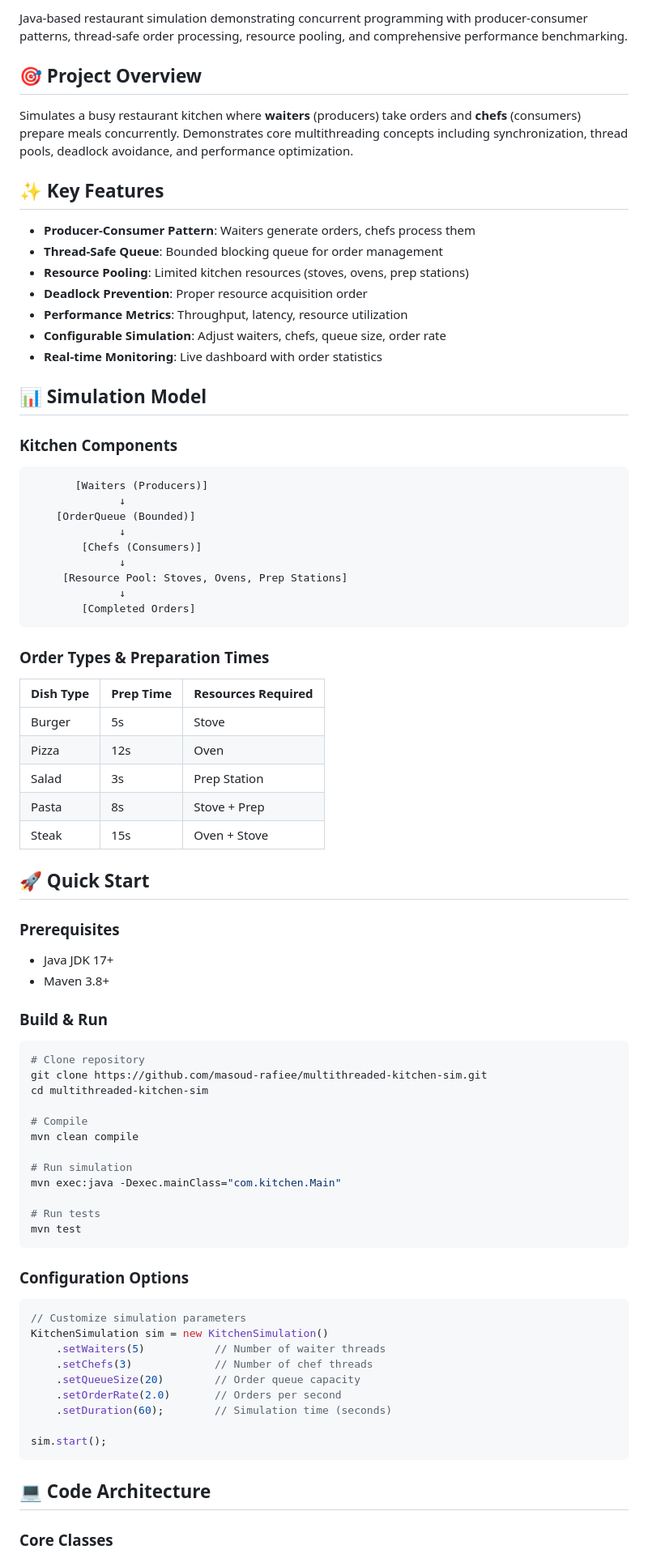
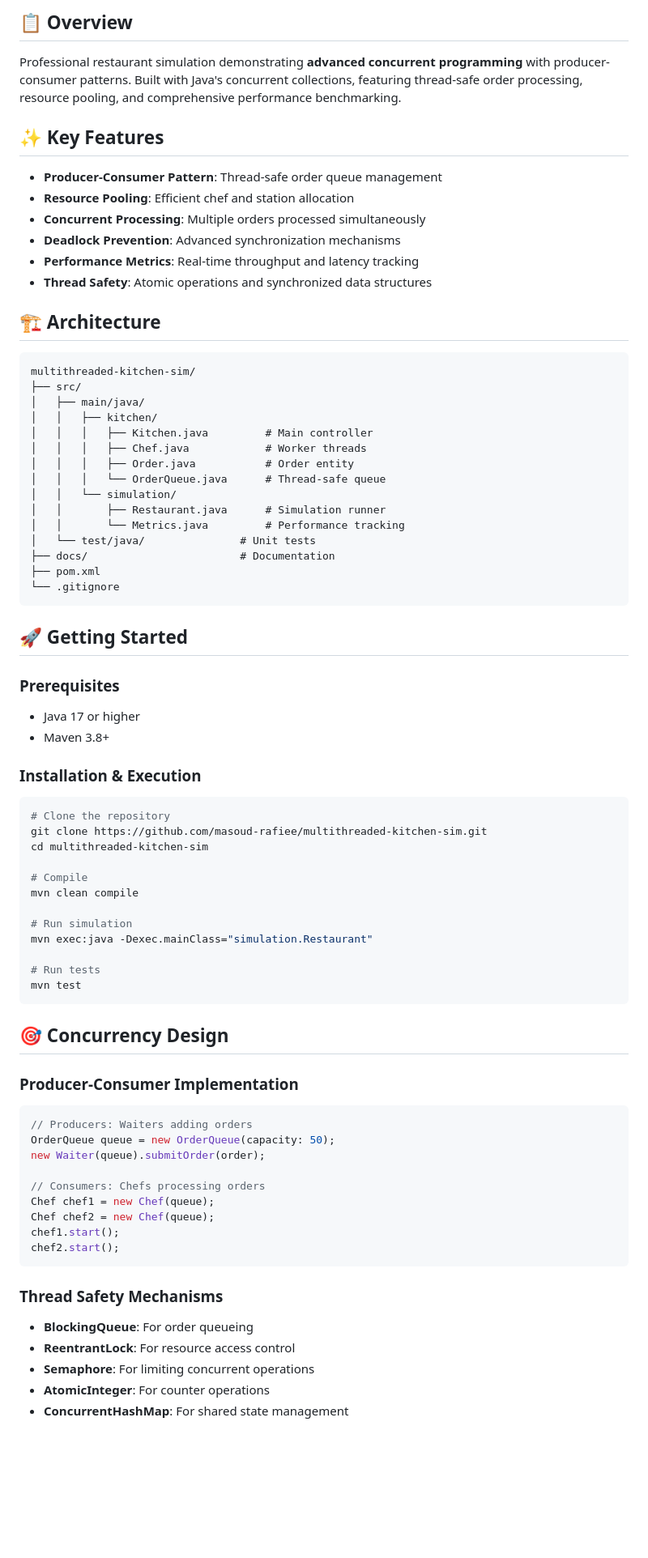
Before and after one commit to masoud-rafiee/multithreaded-kitchen-sim, a Markdown page: README.md, the part around one of its changes. Shown at 81% size. Rendered like a GitHub page; blank space fills up the shorter version.

Commit message:
docs: add comprehensive README with concurrency patterns

````diff
--- a/README.md
+++ b/README.md
@@ -6,57 +6,48 @@
 
-Java-based restaurant simulation demonstrating concurrent programming with producer-consumer patterns, thread-safe order processing, resource pooling, and comprehensive performance benchmarking.
+## 📋 Overview
 
-## 🎯 Project Overview
-
-Simulates a busy restaurant kitchen where **waiters** (producers) take orders and **chefs** (consumers) prepare meals concurrently. Demonstrates core multithreading concepts including synchronization, thread pools, deadlock avoidance, and performance optimization.
+Professional restaurant simulation demonstrating **advanced concurrent programming** with producer-consumer patterns. Built with Java's concurrent collections, featuring thread-safe order processing, resource pooling, and comprehensive performance benchmarking.
 
 ## ✨ Key Features
 
-- **Producer-Consumer Pattern**: Waiters generate orders, chefs process them
-- **Thread-Safe Queue**: Bounded blocking queue for order management
-- **Resource Pooling**: Limited kitchen resources (stoves, ovens, prep stations)
-- **Deadlock Prevention**: Proper resource acquisition order
-- **Performance Metrics**: Throughput, latency, resource utilization
-- **Configurable Simulation**: Adjust waiters, chefs, queue size, order rate
-- **Real-time Monitoring**: Live dashboard with order statistics
+- **Producer-Consumer Pattern**: Thread-safe order queue management
+- **Resource Pooling**: Efficient chef and station allocation
+- **Concurrent Processing**: Multiple orders processed simultaneously
+- **Deadlock Prevention**: Advanced synchronization mechanisms
+- **Performance Metrics**: Real-time throughput and latency tracking
+- **Thread Safety**: Atomic operations and synchronized data structures
 
-## 📊 Simulation Model
-
-### Kitchen Components
+## 🏗️ Architecture
 
 ```
-       [Waiters (Producers)]
-              ↓
-    [OrderQueue (Bounded)]
-              ↓
-        [Chefs (Consumers)]
-              ↓
-     [Resource Pool: Stoves, Ovens, Prep Stations]
-              ↓
-        [Completed Orders]
+multithreaded-kitchen-sim/
+├── src/
+│   ├── main/java/
+│   │   ├── kitchen/
+│   │   │   ├── Kitchen.java         # Main controller
+│   │   │   ├── Chef.java            # Worker threads
+│   │   │   ├── Order.java           # Order entity
+│   │   │   └── OrderQueue.java      # Thread-safe queue
+│   │   └── simulation/
+│   │       ├── Restaurant.java      # Simulation runner
+│   │       └── Metrics.java         # Performance tracking
+│   └── test/java/               # Unit tests
+├── docs/                        # Documentation
+├── pom.xml
+└── .gitignore
 ```
 
-### Order Types & Preparation Times
-
-| Dish Type | Prep Time | Resources Required |
-|-----------|-----------|--------------------|
-| Burger    | 5s        | Stove              |
-| Pizza     | 12s       | Oven               |
-| Salad     | 3s        | Prep Station       |
-| Pasta     | 8s        | Stove + Prep       |
-| Steak     | 15s       | Oven + Stove       |
-
-## 🚀 Quick Start
+## 🚀 Getting Started
 
 ### Prerequisites
 
-- Java JDK 17+
+- Java 17 or higher
 - Maven 3.8+
 
-### Build & Run
+### Installation & Execution
 
 ```bash
-# Clone repository
+# Clone the repository
 git clone https://github.com/masoud-rafiee/multithreaded-kitchen-sim.git
 cd multithreaded-kitchen-sim
 
@@ -64,27 +55,33 @@ cd multithreaded-kitchen-sim
 mvn clean compile
 
 # Run simulation
-mvn exec:java -Dexec.mainClass="com.kitchen.Main"
+mvn exec:java -Dexec.mainClass="simulation.Restaurant"
 
 # Run tests
 mvn test
 ```
 
-### Configuration Options
+## 🎯 Concurrency Design
+
+### Producer-Consumer Implementation
 
 ```java
-// Customize simulation parameters
-KitchenSimulation sim = new KitchenSimulation()
-    .setWaiters(5)           // Number of waiter threads
-    .setChefs(3)             // Number of chef threads
-    .setQueueSize(20)        // Order queue capacity
-    .setOrderRate(2.0)       // Orders per second
-    .setDuration(60);        // Simulation time (seconds)
+// Producers: Waiters adding orders
+OrderQueue queue = new OrderQueue(capacity: 50);
+new Waiter(queue).submitOrder(order);
 
-sim.start();
+// Consumers: Chefs processing orders
+Chef chef1 = new Chef(queue);
+Chef chef2 = new Chef(queue);
+chef1.start();
+chef2.start();
 ```
 
-## 💻 Code Architecture
+### Thread Safety Mechanisms
 
-### Core Classes
+- **BlockingQueue**: For order queueing
+- **ReentrantLock**: For resource access control
+- **Semaphore**: For limiting concurrent operations
+- **AtomicInteger**: For counter operations
+- **ConcurrentHashMap**: For shared state management
 
````
Also changed, not shown: other parts of README.md (+49 -223 lines).
